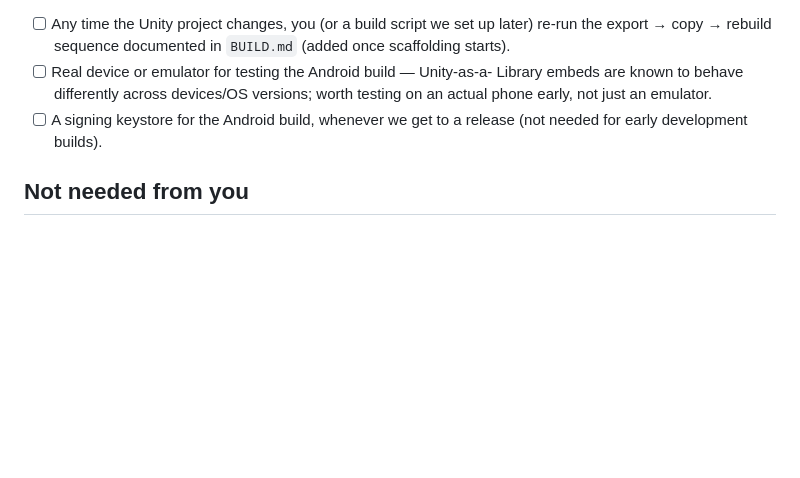
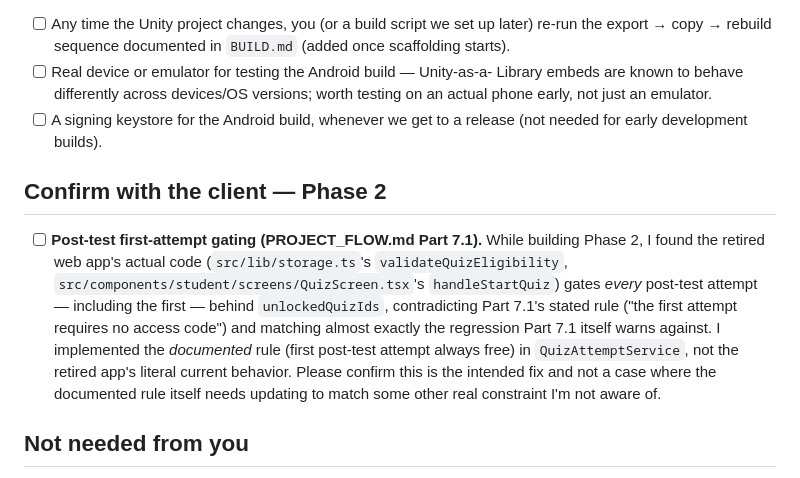
Before and after one commit to cedcedie/ARwebmob, a Markdown page: MANUAL_STEPS.md, the part around the change. GitHub-like rendering; blank space fills up the shorter version.

```diff
--- a/MANUAL_STEPS.md
+++ b/MANUAL_STEPS.md
@@ -70,6 +70,22 @@ as the build progresses; treat it as a living checklist, not a one-time list.
 - [ ] A signing keystore for the Android build, whenever we get to a release
       (not needed for early development builds).
 
+## Confirm with the client — Phase 2
+
+- [ ] **Post-test first-attempt gating (PROJECT_FLOW.md Part 7.1).** While
+      building Phase 2, I found the retired web app's actual code
+      (`src/lib/storage.ts`'s `validateQuizEligibility`,
+      `src/components/student/screens/QuizScreen.tsx`'s `handleStartQuiz`)
+      gates *every* post-test attempt — including the first — behind
+      `unlockedQuizIds`, contradicting Part 7.1's stated rule ("the first
+      attempt requires no access code") and matching almost exactly the
+      regression Part 7.1 itself warns against. I implemented the
+      *documented* rule (first post-test attempt always free) in
+      `QuizAttemptService`, not the retired app's literal current behavior.
+      Please confirm this is the intended fix and not a case where the
+      documented rule itself needs updating to match some other real
+      constraint I'm not aware of.
+
 ## Not needed from you
 
 - Repo structure, Dart/Flutter code, the Unity C#/bridge glue code, the
```
